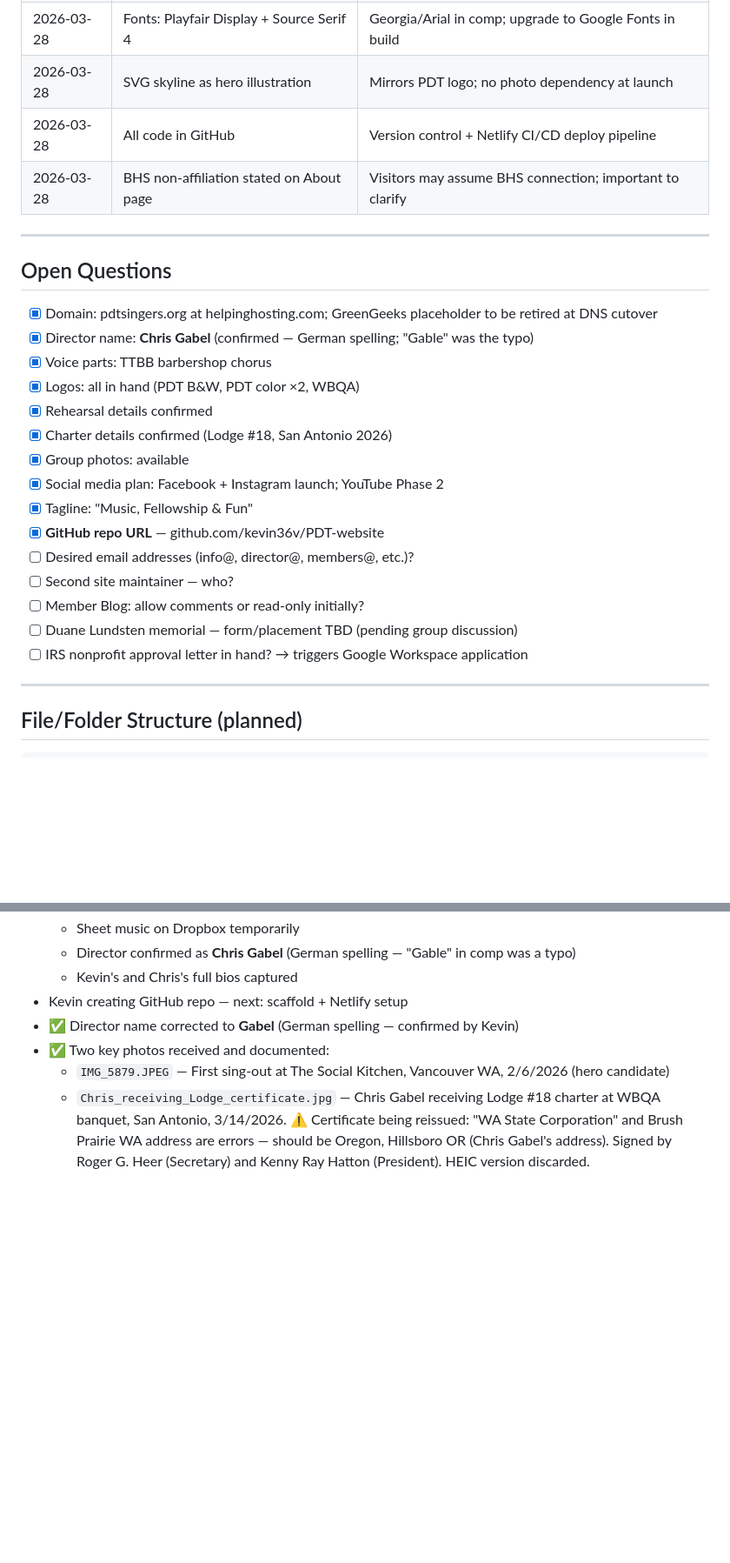
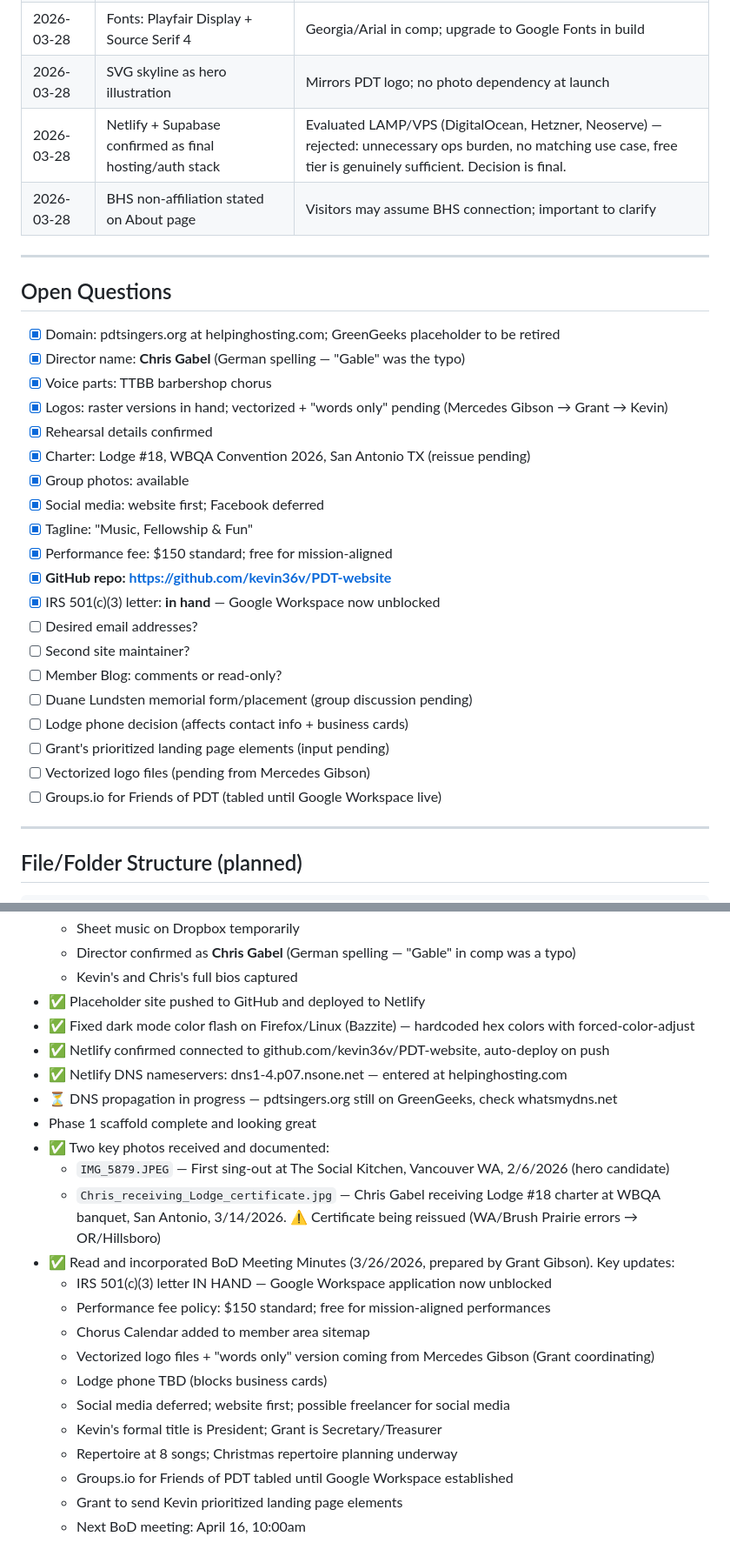
Before and after one commit to PDT-tech/PDT-website, a Markdown page: pdt-session-context.md, 2 parts joined by grey strips. Shown at 87% size. GitHub-like rendering; blank space fills up the shorter version.

```diff
--- a/pdt-session-context.md
+++ b/pdt-session-context.md
@@ -123,28 +123,33 @@ propagating to pdtsingers.org. Next: build Home, About, and Join Us pages.
 | 2026-03-28 | Palette locked from comp | Sky blues + cream + forest + gold from PDT logo watercolor wash |
 | 2026-03-28 | Fonts: Playfair Display + Source Serif 4 | Georgia/Arial in comp; upgrade to Google Fonts in build |
 | 2026-03-28 | SVG skyline as hero illustration | Mirrors PDT logo; no photo dependency at launch |
-| 2026-03-28 | All code in GitHub | Version control + Netlify CI/CD deploy pipeline |
+| 2026-03-28 | Netlify + Supabase confirmed as final hosting/auth stack | Evaluated LAMP/VPS (DigitalOcean, Hetzner, Neoserve) — rejected: unnecessary ops burden, no matching use case, free tier is genuinely sufficient. Decision is final. |
 | 2026-03-28 | BHS non-affiliation stated on About page | Visitors may assume BHS connection; important to clarify |
 
 ---
 
 ## Open Questions
 
-- [x] Domain: pdtsingers.org at helpinghosting.com; GreenGeeks placeholder to be retired at DNS cutover
-- [x] Director name: **Chris Gabel** (confirmed — German spelling; "Gable" was the typo)
+- [x] Domain: pdtsingers.org at helpinghosting.com; GreenGeeks placeholder to be retired
+- [x] Director name: **Chris Gabel** (German spelling — "Gable" was the typo)
 - [x] Voice parts: TTBB barbershop chorus
-- [x] Logos: all in hand (PDT B&W, PDT color ×2, WBQA)
+- [x] Logos: raster versions in hand; vectorized + "words only" pending (Mercedes Gibson → Grant → Kevin)
 - [x] Rehearsal details confirmed
-- [x] Charter details confirmed (Lodge #18, San Antonio 2026)
+- [x] Charter: Lodge #18, WBQA Convention 2026, San Antonio TX (reissue pending)
 - [x] Group photos: available
-- [x] Social media plan: Facebook + Instagram launch; YouTube Phase 2
+- [x] Social media: website first; Facebook deferred
 - [x] Tagline: "Music, Fellowship & Fun"
-- [x] **GitHub repo URL** — github.com/kevin36v/PDT-website
-- [ ] Desired email addresses (info@, director@, members@, etc.)?
-- [ ] Second site maintainer — who?
-- [ ] Member Blog: allow comments or read-only initially?
-- [ ] Duane Lundsten memorial — form/placement TBD (pending group discussion)
-- [ ] IRS nonprofit approval letter in hand? → triggers Google Workspace application
+- [x] Performance fee: $150 standard; free for mission-aligned
+- [x] **GitHub repo: https://github.com/kevin36v/PDT-website**
+- [x] IRS 501(c)(3) letter: **in hand** — Google Workspace now unblocked
+- [ ] Desired email addresses?
+- [ ] Second site maintainer?
+- [ ] Member Blog: comments or read-only?
+- [ ] Duane Lundsten memorial form/placement (group discussion pending)
+- [ ] Lodge phone decision (affects contact info + business cards)
+- [ ] Grant's prioritized landing page elements (input pending)
+- [ ] Vectorized logo files (pending from Mercedes Gibson)
+- [ ] Groups.io for Friends of PDT (tabled until Google Workspace live)
 
 ---
 
@@ -239,11 +238,25 @@ pdtsingers/                  ← repo root
   - Sheet music on Dropbox temporarily
   - Director confirmed as **Chris Gabel** (German spelling — "Gable" in comp was a typo)
   - Kevin's and Chris's full bios captured
-- Kevin creating GitHub repo — next: scaffold + Netlify setup
-- ✅ Director name corrected to **Gabel** (German spelling — confirmed by Kevin)
+- ✅ Placeholder site pushed to GitHub and deployed to Netlify
+- ✅ Fixed dark mode color flash on Firefox/Linux (Bazzite) — hardcoded hex colors with forced-color-adjust
+- ✅ Netlify confirmed connected to github.com/kevin36v/PDT-website, auto-deploy on push
+- ✅ Netlify DNS nameservers: dns1-4.p07.nsone.net — entered at helpinghosting.com
+- ⏳ DNS propagation in progress — pdtsingers.org still on GreenGeeks, check whatsmydns.net
+- Phase 1 scaffold complete and looking great
 - ✅ Two key photos received and documented:
   - `IMG_5879.JPEG` — First sing-out at The Social Kitchen, Vancouver WA, 2/6/2026 (hero candidate)
   - `Chris_receiving_Lodge_certificate.jpg` — Chris Gabel receiving Lodge #18 charter at WBQA banquet,
-    San Antonio, 3/14/2026. ⚠️ Certificate being reissued: "WA State Corporation" and Brush Prairie WA
-    address are errors — should be Oregon, Hillsboro OR (Chris Gabel's address). Signed by
-    Roger G. Heer (Secretary) and Kenny Ray Hatton (President). HEIC version discarded.
+    San Antonio, 3/14/2026. ⚠️ Certificate being reissued (WA/Brush Prairie errors → OR/Hillsboro)
+- ✅ Read and incorporated BoD Meeting Minutes (3/26/2026, prepared by Grant Gibson). Key updates:
+  - IRS 501(c)(3) letter IN HAND — Google Workspace application now unblocked
+  - Performance fee policy: $150 standard; free for mission-aligned performances
+  - Chorus Calendar added to member area sitemap
+  - Vectorized logo files + "words only" version coming from Mercedes Gibson (Grant coordinating)
+  - Lodge phone TBD (blocks business cards)
+  - Social media deferred; website first; possible freelancer for social media
+  - Kevin's formal title is President; Grant is Secretary/Treasurer
+  - Repertoire at 8 songs; Christmas repertoire planning underway
+  - Groups.io for Friends of PDT tabled until Google Workspace established
+  - Grant to send Kevin prioritized landing page elements
+  - Next BoD meeting: April 16, 10:00am
```
Also changed, not shown: other parts of pdt-session-context.md (+16 -22 lines).
